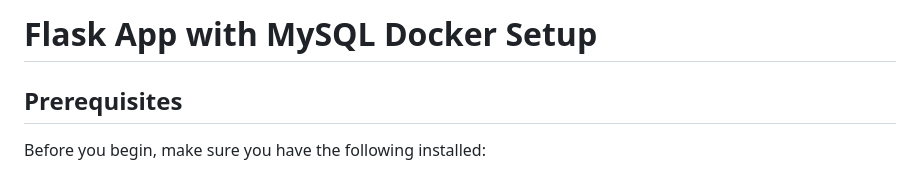
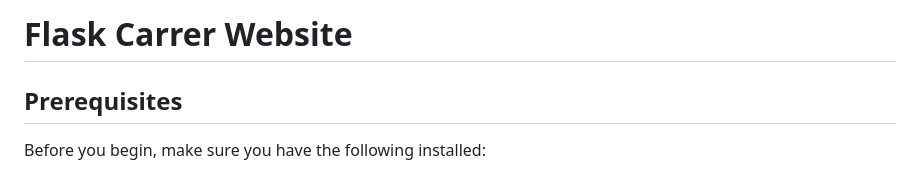
Before and after one commit to yashsharma127/flask-careers-website-devops, a Markdown page: readme.md, the part around the change. Rendered like a GitHub page.

```diff
--- a/readme.md
+++ b/readme.md
@@ -1,4 +1,4 @@
-# Flask App with MySQL Docker Setup
+# Flask Carrer Website
 
 
 ## Prerequisites
```
